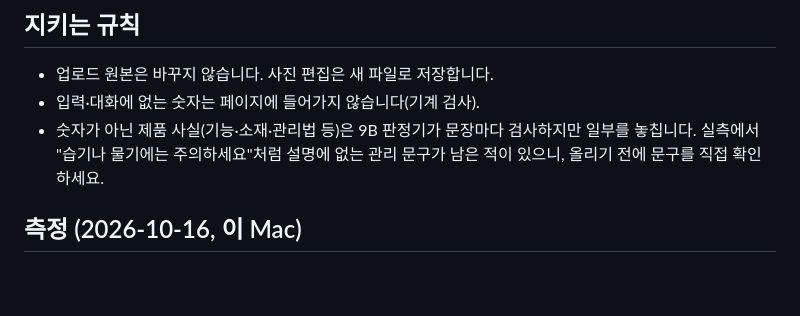
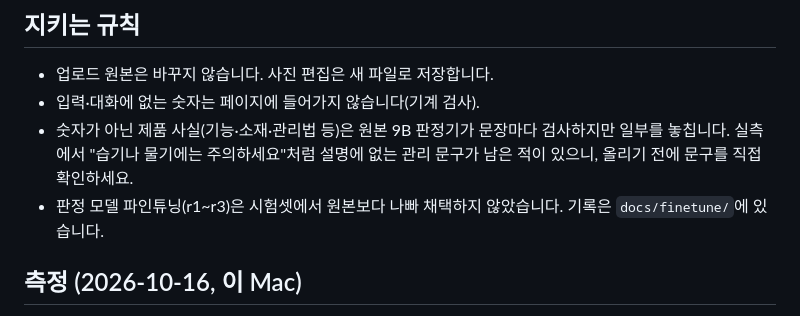
Before and after one commit to sigjm/page-generation-v2, a Markdown page: README.md, the part around the change. Rendered like a GitHub page; blank space fills up the shorter version.

Commit message:
docs: README notes the judge stays the base 9B; fine-tune attempts are a record only
Co-Authored-By: Claude Opus 5.5 <noreply@anthropic.com>

```diff
--- a/README.md
+++ b/README.md
@@ -41,7 +41,8 @@ uv run python -m pagegen.server
 
 - 업로드 원본은 바꾸지 않습니다. 사진 편집은 새 파일로 저장합니다.
 - 입력·대화에 없는 숫자는 페이지에 들어가지 않습니다(기계 검사).
-- 숫자가 아닌 제품 사실(기능·소재·관리법 등)은 9B 판정기가 문장마다 검사하지만 일부를 놓칩니다. 실측에서 "습기나 물기에는 주의하세요"처럼 설명에 없는 관리 문구가 남은 적이 있으니, 올리기 전에 문구를 직접 확인하세요.
+- 숫자가 아닌 제품 사실(기능·소재·관리법 등)은 원본 9B 판정기가 문장마다 검사하지만 일부를 놓칩니다. 실측에서 "습기나 물기에는 주의하세요"처럼 설명에 없는 관리 문구가 남은 적이 있으니, 올리기 전에 문구를 직접 확인하세요.
+- 판정 모델 파인튜닝(r1~r3)은 시험셋에서 원본보다 나빠 채택하지 않았습니다. 기록은 `docs/finetune/`에 있습니다.
 
 ## 측정 (2026-10-16, 이 Mac)
 
```
